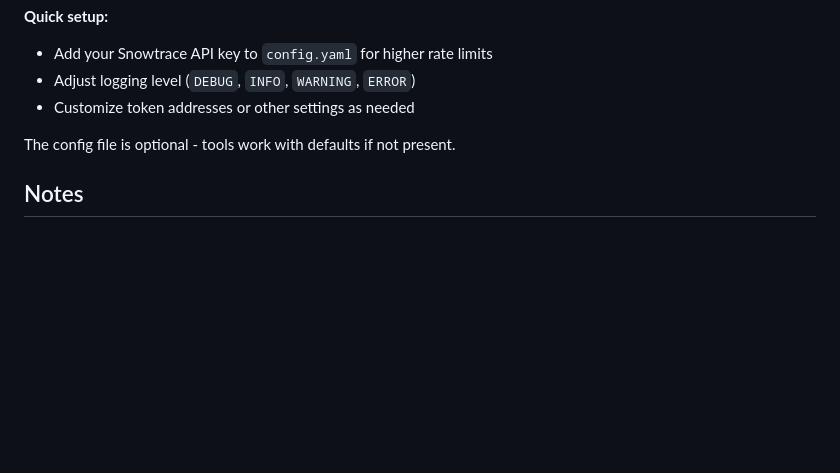
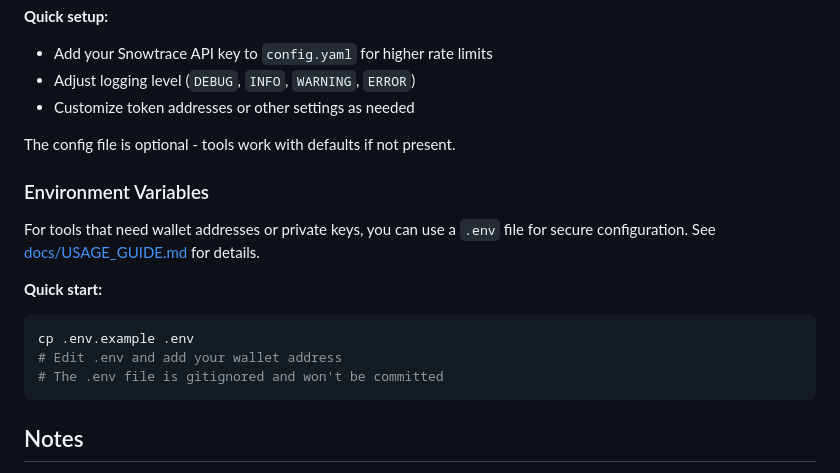
Before and after one commit to mikegreiner/avalanche-chain-tools, a Markdown page: README.md, the part around the change. Rendered like a GitHub page; blank space fills up the shorter version.

````diff
--- a/README.md
+++ b/README.md
@@ -229,6 +229,17 @@ All tools support optional configuration via `config.yaml`. See [docs/CONFIGURAT
 
 The config file is optional - tools work with defaults if not present.
 
+### Environment Variables
+
+For tools that need wallet addresses or private keys, you can use a `.env` file for secure configuration. See [docs/USAGE_GUIDE.md](docs/USAGE_GUIDE.md) for details.
+
+**Quick start:**
+```bash
+cp .env.example .env
+# Edit .env and add your wallet address
+# The .env file is gitignored and won't be committed
+```
+
 ## Notes
 
 - All scripts use the Snowtrace.io API for transaction data
````
Also changed, not shown: docs/USAGE_GUIDE.md (+31 -36 lines).
